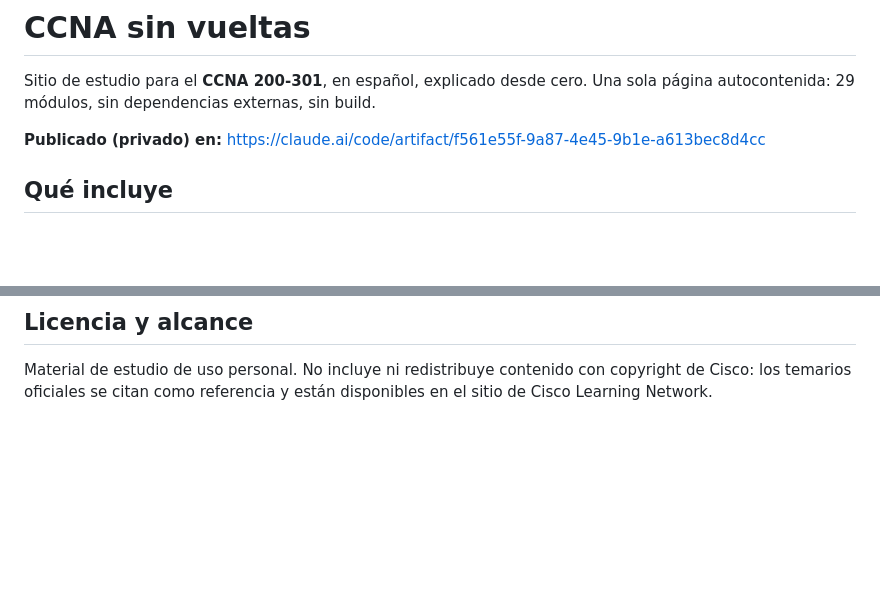
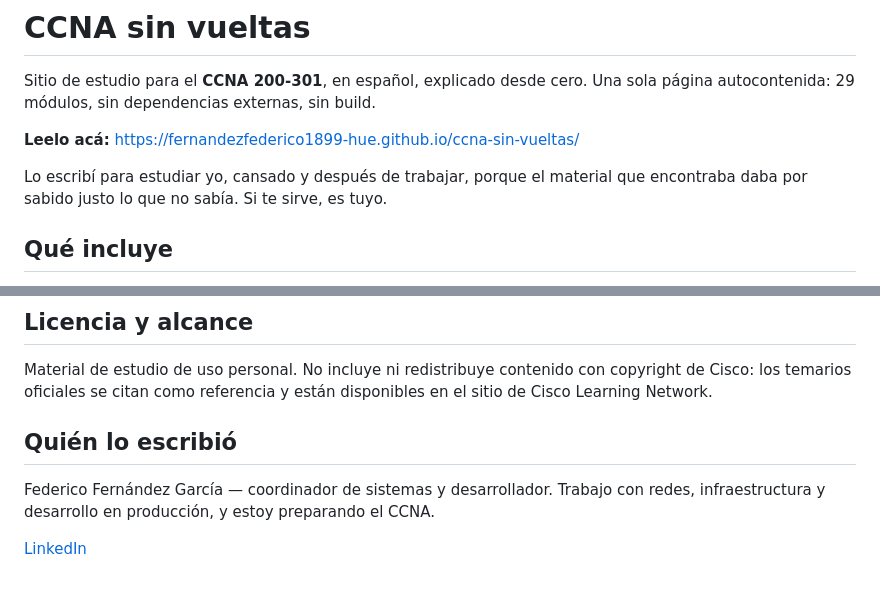
Before and after one commit to FedeFernandezGarcia/ccna-200-301-es, a Markdown page: README.md, 2 parts joined by grey strips. Rendered like a GitHub page; blank space fills up the shorter version.

Commit message:
README: link al sitio publicado y autoría

```diff
--- a/README.md
+++ b/README.md
@@ -3,7 +3,10 @@
 Sitio de estudio para el **CCNA 200-301**, en español, explicado desde cero.
 Una sola página autocontenida: 29 módulos, sin dependencias externas, sin build.
 
-**Publicado (privado) en:** https://claude.ai/code/artifact/f561e55f-9a87-4e45-9b1e-a613bec8d4cc
+**Leelo acá:** https://fernandezfederico1899-hue.github.io/ccna-sin-vueltas/
+
+Lo escribí para estudiar yo, cansado y después de trabajar, porque el material que
+encontraba daba por sabido justo lo que no sabía. Si te sirve, es tuyo.
 
 ## Qué incluye
 
@@ -79,3 +82,10 @@ publica. Sirve como orientación, no como garantía.
 Material de estudio de uso personal. No incluye ni redistribuye contenido con
 copyright de Cisco: los temarios oficiales se citan como referencia y están
 disponibles en el sitio de Cisco Learning Network.
+
+## Quién lo escribió
+
+Federico Fernández García — coordinador de sistemas y desarrollador. Trabajo con
+redes, infraestructura y desarrollo en producción, y estoy preparando el CCNA.
+
+[LinkedIn](https://www.linkedin.com/in/federico-fernandez-garcia-8297bb2b6)
```
